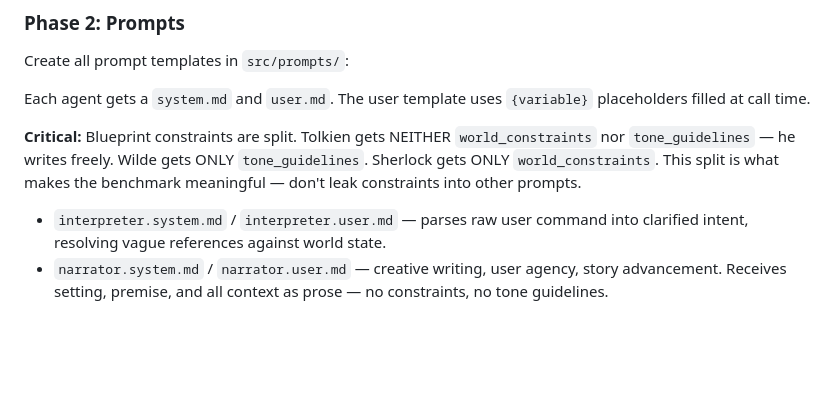
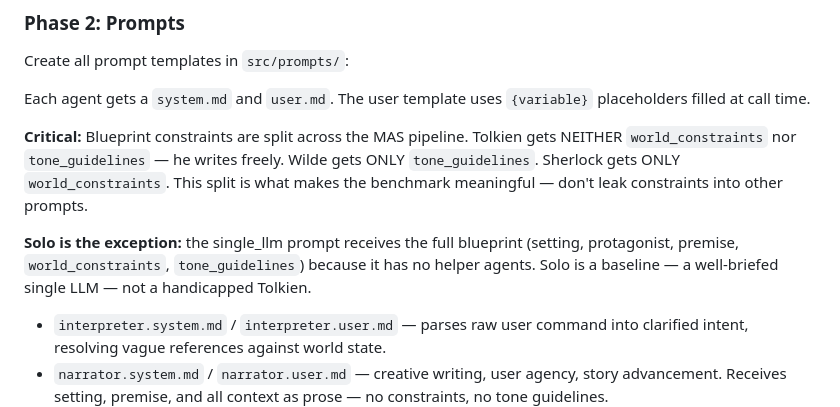
Before and after one commit to artificial-realities/freedom-from-finality, a Markdown page: CLAUDE_CODE_PROMPT.md, the part around the change. Drawn GitHub-style; blank space fills up the shorter version.

```diff
--- a/CLAUDE_CODE_PROMPT.md
+++ b/CLAUDE_CODE_PROMPT.md
@@ -90,7 +90,9 @@ Create all prompt templates in `src/prompts/`:
 
 Each agent gets a `system.md` and `user.md`. The user template uses `{variable}` placeholders filled at call time.
 
-**Critical:** Blueprint constraints are split. Tolkien gets NEITHER `world_constraints` nor `tone_guidelines` — he writes freely. Wilde gets ONLY `tone_guidelines`. Sherlock gets ONLY `world_constraints`. This split is what makes the benchmark meaningful — don't leak constraints into other prompts.
+**Critical:** Blueprint constraints are split across the MAS pipeline. Tolkien gets NEITHER `world_constraints` nor `tone_guidelines` — he writes freely. Wilde gets ONLY `tone_guidelines`. Sherlock gets ONLY `world_constraints`. This split is what makes the benchmark meaningful — don't leak constraints into other prompts.
+
+**Solo is the exception:** the single_llm prompt receives the full blueprint (setting, protagonist, premise, `world_constraints`, `tone_guidelines`) because it has no helper agents. Solo is a baseline — a well-briefed single LLM — not a handicapped Tolkien.
 
 - `interpreter.system.md` / `interpreter.user.md` — parses raw user command into clarified intent, resolving vague references against world state.
 - `narrator.system.md` / `narrator.user.md` — creative writing, user agency, story advancement. Receives setting, premise, and all context as prose — no constraints, no tone guidelines.
```
Also changed, not shown: ARCHITECTURE.md (+6 -2 lines).
